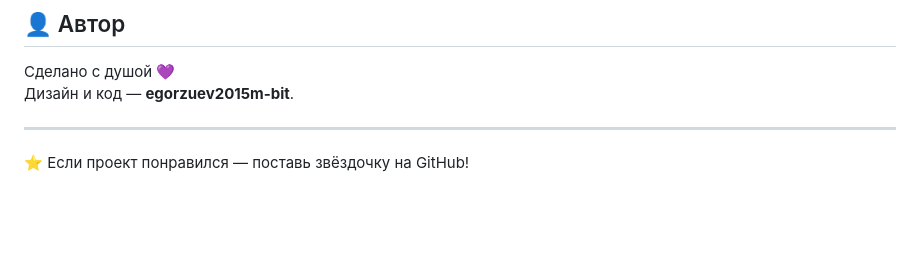
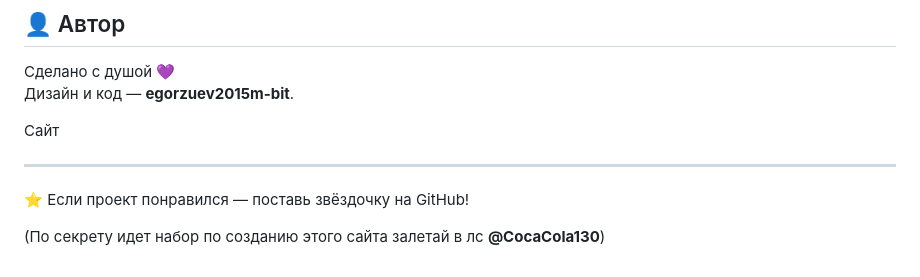
Before and after one commit to egorzuev2015m-bit/Notes-in-Webbrowser, a Markdown page: README.md, the part around the change. GitHub-like rendering; blank space fills up the shorter version.

```diff
--- a/README.md
+++ b/README.md
@@ -77,6 +77,10 @@ notes-app/
 Сделано с душой 💜
 Дизайн и код — **egorzuev2015m-bit**.
 
+Сайт
+
 ---
 
 ⭐ Если проект понравился — поставь звёздочку на GitHub!
+
+(По секрету идет набор по созданию этого сайта залетай в лс **@CocaCola130**)
```
